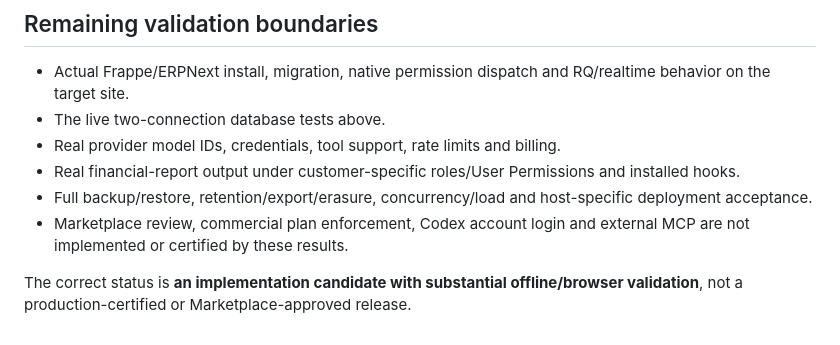
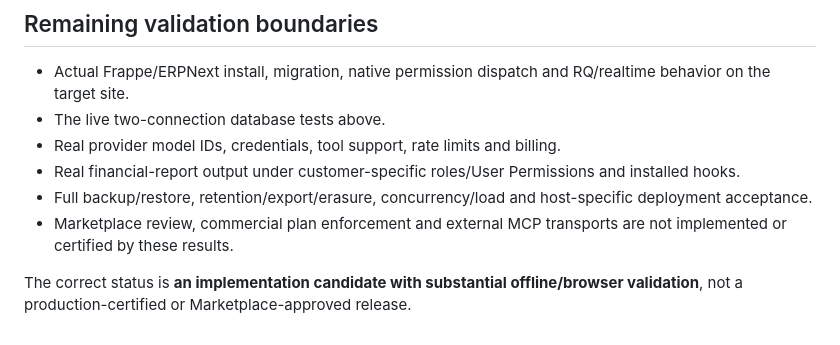
Before and after one commit to GreatWharf/frappe-intelligence, a Markdown page: docs/verification.md, the part around the change. GitHub-like rendering.

```diff
--- a/docs/verification.md
+++ b/docs/verification.md
@@ -88,6 +88,6 @@ The repository includes CI definitions for Python 3.10/3.12/3.14 and MariaDB-bac
 - Real provider model IDs, credentials, tool support, rate limits and billing.
 - Real financial-report output under customer-specific roles/User Permissions and installed hooks.
 - Full backup/restore, retention/export/erasure, concurrency/load and host-specific deployment acceptance.
-- Marketplace review, commercial plan enforcement, Codex account login and external MCP are not implemented or certified by these results.
+- Marketplace review, commercial plan enforcement and external MCP transports are not implemented or certified by these results.
 
 The correct status is **an implementation candidate with substantial offline/browser validation**, not a production-certified or Marketplace-approved release.
```
Also changed, not shown: docs/providers.md (+0 -6 lines), docs/tools.md (+3 -0 lines).
